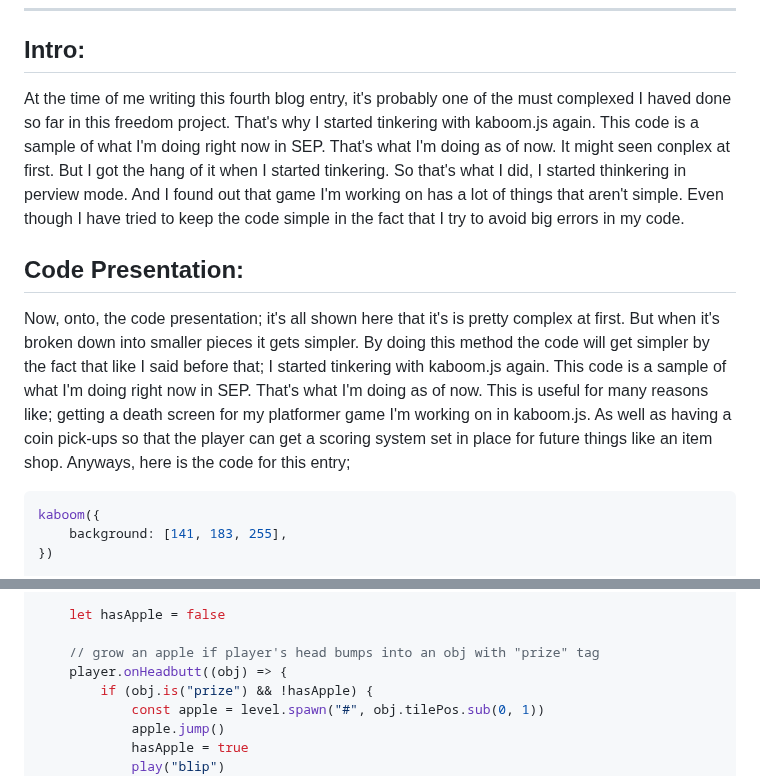
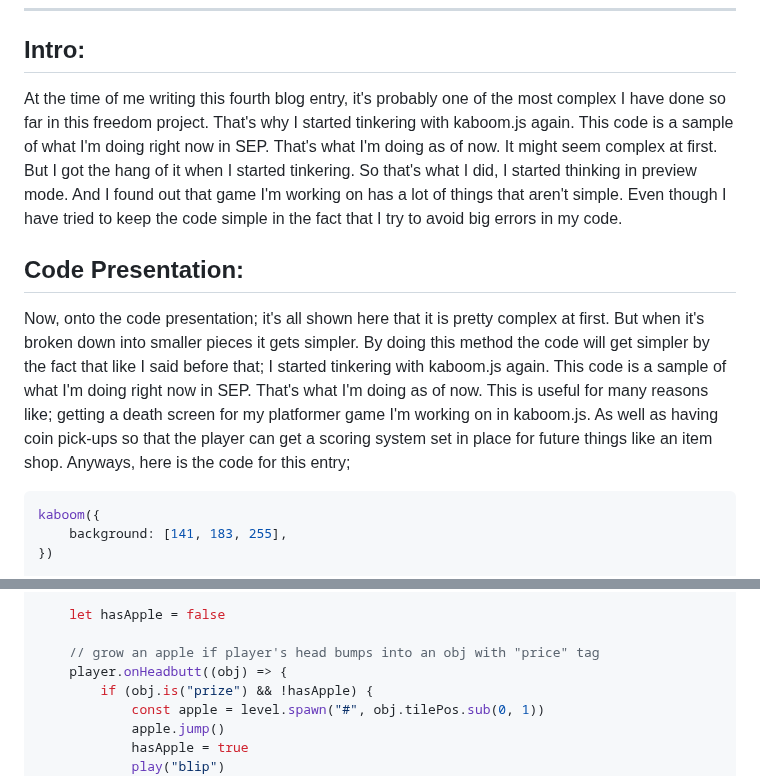
Before and after one commit to nayere6342/sep11-freedom-project, a Markdown page: blog/entry04.md, 2 parts joined by grey strips. GitHub-like rendering.

````diff
--- a/blog/entry04.md
+++ b/blog/entry04.md
@@ -5,11 +5,11 @@
 
 ## Intro:
 
-At the time of me writing this fourth blog entry, it's probably one of the must complexed I haved done so far in this freedom project. That's why I started tinkering with kaboom.js again. This code is a sample of what I'm doing right now in SEP. That's what I'm doing as of now. It might seen conplex at first. But I got the hang of it when I started tinkering. So that's what I did, I started thinkering in perview mode. And I found out that game I'm working on has a lot of things that aren't simple. Even though I have tried to keep the code simple in the fact that I try to avoid big errors in my code.
+At the time of me writing this fourth blog entry, it's probably one of the most complex I have done so far in this freedom project. That's why I started tinkering with kaboom.js again. This code is a sample of what I'm doing right now in SEP. That's what I'm doing as of now. It might seem complex at first. But I got the hang of it when I started tinkering. So that's what I did, I started thinking in preview mode. And I found out that game I'm working on has a lot of things that aren't simple. Even though I have tried to keep the code simple in the fact that I try to avoid big errors in my code.
 
 ## Code Presentation:
 
-Now, onto, the code presentation; it's all shown here that it's is pretty complex at first. But when it's broken down into smaller pieces it gets simpler. By doing this method the code will get simpler by the fact that like I said before that; I started tinkering with kaboom.js again. This code is a sample of what I'm doing right now in SEP. That's what I'm doing as of now. This is useful for many reasons like; getting a death screen for my platformer game I'm working on in kaboom.js. As well as having a coin pick-ups so that the player can get a scoring system set in place for future things like an item shop. Anyways, here is the code for this entry;
+Now, onto the code presentation; it's all shown here that it is pretty complex at first. But when it's broken down into smaller pieces it gets simpler. By doing this method the code will get simpler by the fact that like I said before that; I started tinkering with kaboom.js again. This code is a sample of what I'm doing right now in SEP. That's what I'm doing as of now. This is useful for many reasons like; getting a death screen for my platformer game I'm working on in kaboom.js. As well as having coin pick-ups so that the player can get a scoring system set in place for future things like an item shop. Anyways, here is the code for this entry;
 
 ```JS
 kaboom({
@@ -287,7 +287,7 @@ scene("game", ({ levelId, coins } = { levelId: 0, coins: 0 }) => {
 
 	let hasApple = false
 
-	// grow an apple if player's head bumps into an obj with "prize" tag
+	// grow an apple if player's head bumps into an obj with "price" tag
 	player.onHeadbutt((obj) => {
 		if (obj.is("prize") && !hasApple) {
 			const apple = level.spawn("#", obj.tilePos.sub(0, 1))
````
